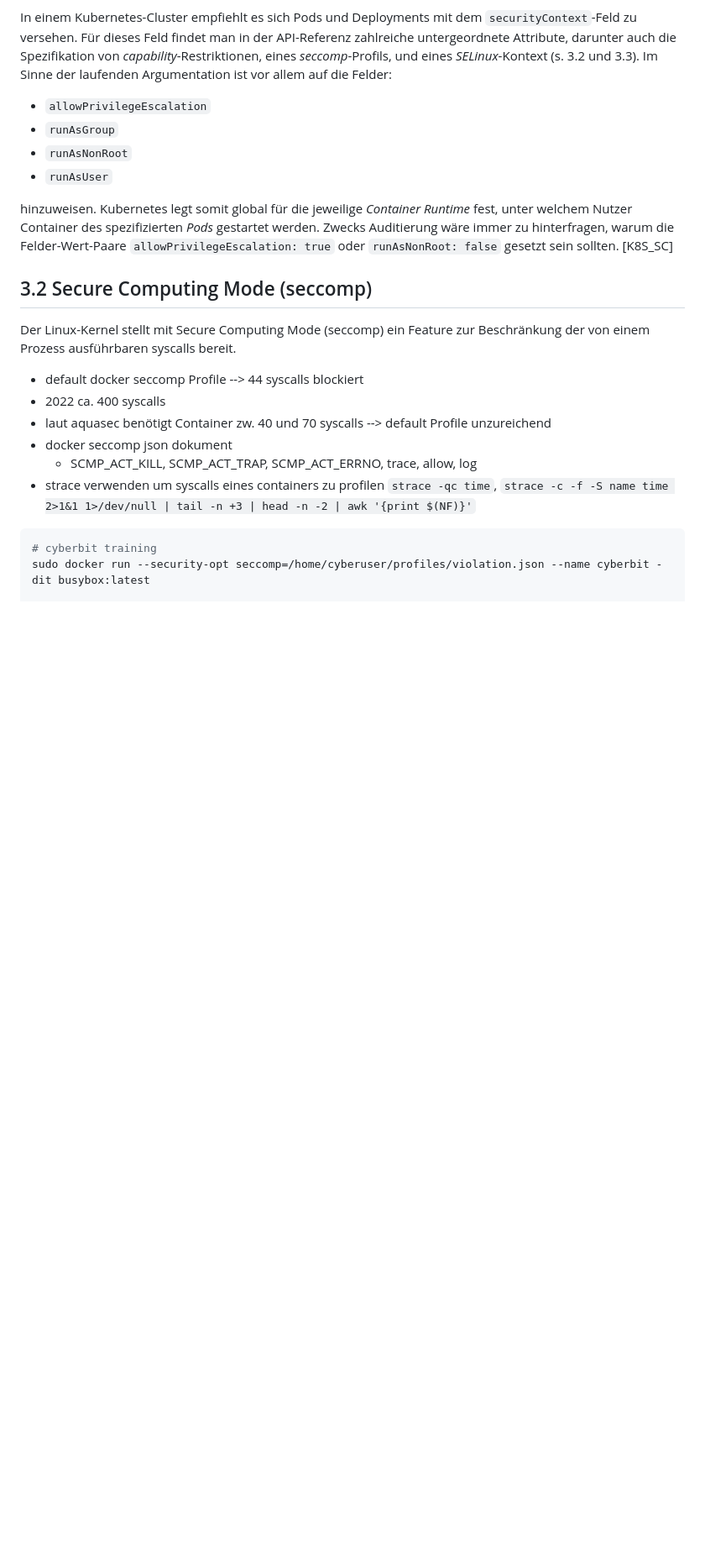
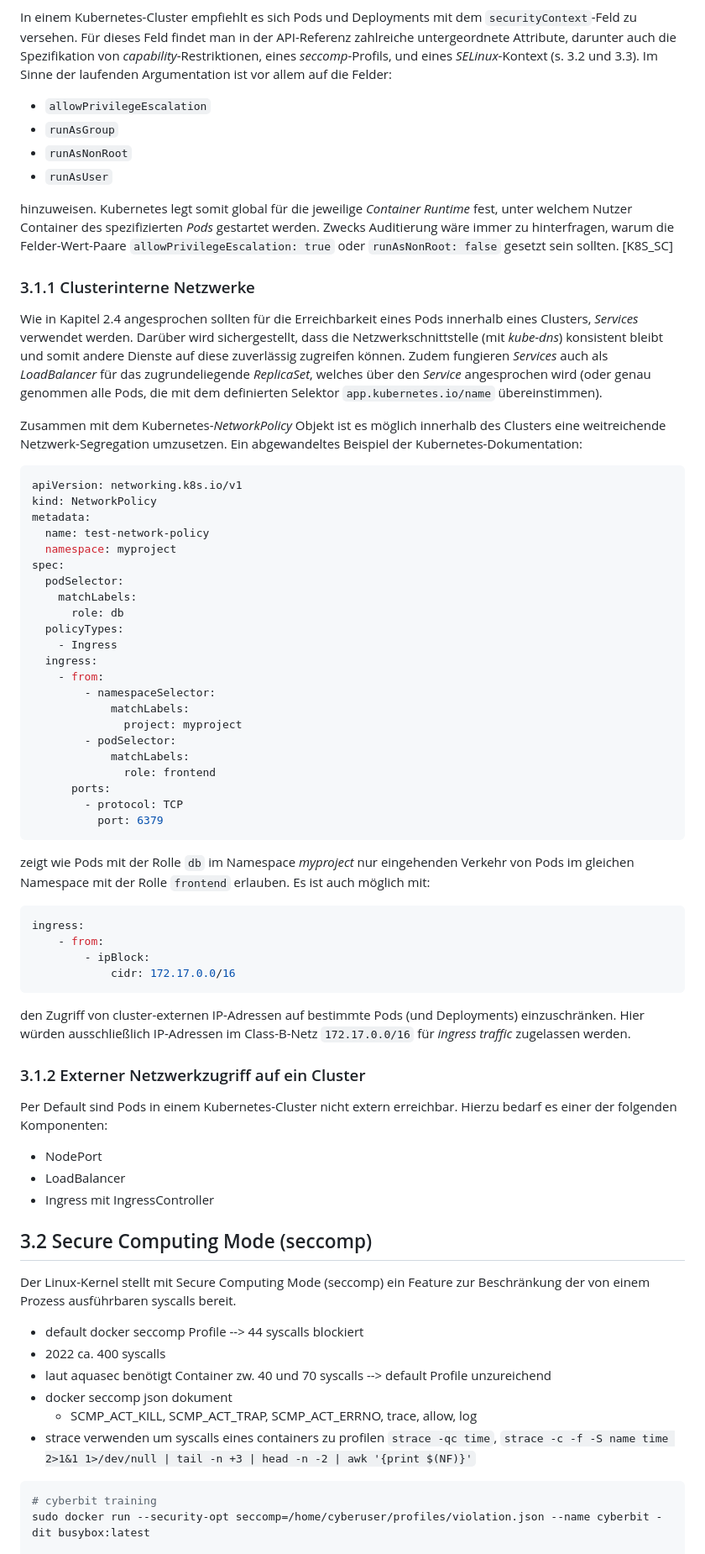
Before and after one commit to brunofight/ContainerSecurity, a Markdown page: Doc/03_RuntimeContainerSecurity.md, the part around the change. Shown: that part at 84% size. Rendered like a GitHub page; blank space fills up the shorter version.

````diff
--- a/Doc/03_RuntimeContainerSecurity.md
+++ b/Doc/03_RuntimeContainerSecurity.md
@@ -22,8 +22,55 @@ In einem Kubernetes-Cluster empfiehlt es sich Pods und Deployments mit dem ``sec
 hinzuweisen. Kubernetes legt somit global für die jeweilige *Container Runtime* fest, unter welchem Nutzer Container des spezifizierten *Pods* gestartet werden. Zwecks Auditierung wäre immer zu hinterfragen, warum die Felder-Wert-Paare ``allowPrivilegeEscalation: true`` oder ``runAsNonRoot: false`` gesetzt sein sollten.
 [K8S_SC]
 
+### 3.1.1 Clusterinterne Netzwerke
 
+Wie in Kapitel 2.4 angesprochen sollten für die Erreichbarkeit eines Pods innerhalb eines Clusters, *Services* verwendet werden. Darüber wird sichergestellt, dass die Netzwerkschnittstelle (mit *kube-dns*) konsistent bleibt und somit andere Dienste auf diese zuverlässig zugreifen können. Zudem fungieren *Services* auch als *LoadBalancer* für das zugrundeliegende *ReplicaSet*, welches über den *Service* angesprochen wird (oder genau genommen alle Pods, die mit dem definierten Selektor ``app.kubernetes.io/name`` übereinstimmen).
 
+Zusammen mit dem Kubernetes-*NetworkPolicy* Objekt ist es möglich innerhalb des Clusters eine weitreichende Netzwerk-Segregation umzusetzen. Ein abgewandeltes Beispiel der Kubernetes-Dokumentation:
+
+```yaml
+apiVersion: networking.k8s.io/v1
+kind: NetworkPolicy
+metadata:
+  name: test-network-policy
+  namespace: myproject
+spec:
+  podSelector:
+    matchLabels:
+      role: db
+  policyTypes:
+    - Ingress
+  ingress:
+    - from:
+        - namespaceSelector:
+            matchLabels:
+              project: myproject
+        - podSelector:
+            matchLabels:
+              role: frontend
+      ports:
+        - protocol: TCP
+          port: 6379
+```
+
+zeigt wie Pods mit der Rolle ``db`` im Namespace *myproject* nur eingehenden Verkehr von Pods im gleichen Namespace mit der Rolle ``frontend`` erlauben. Es ist auch möglich mit:
+
+```yaml
+ingress:
+    - from:
+        - ipBlock:
+            cidr: 172.17.0.0/16
+```
+
+den Zugriff von cluster-externen IP-Adressen auf bestimmte Pods (und Deployments) einzuschränken. Hier würden ausschließlich IP-Adressen im Class-B-Netz ``172.17.0.0/16`` für *ingress traffic* zugelassen werden.
+
+### 3.1.2 Externer Netzwerkzugriff auf ein Cluster
+
+Per Default sind Pods in einem Kubernetes-Cluster nicht extern erreichbar. Hierzu bedarf es einer der folgenden Komponenten:
+
+- NodePort
+- LoadBalancer
+- Ingress mit IngressController
 
 
 
````
